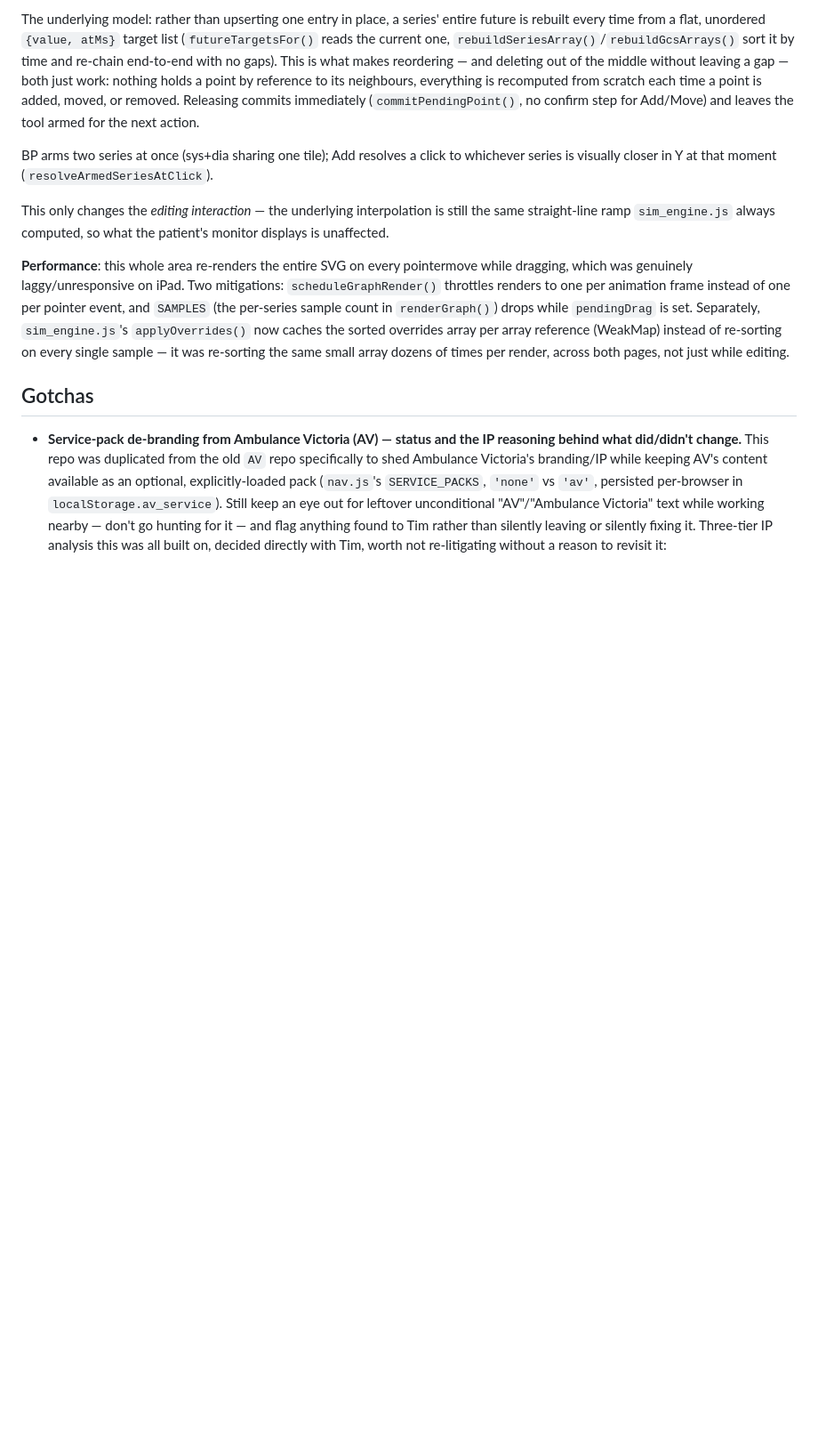
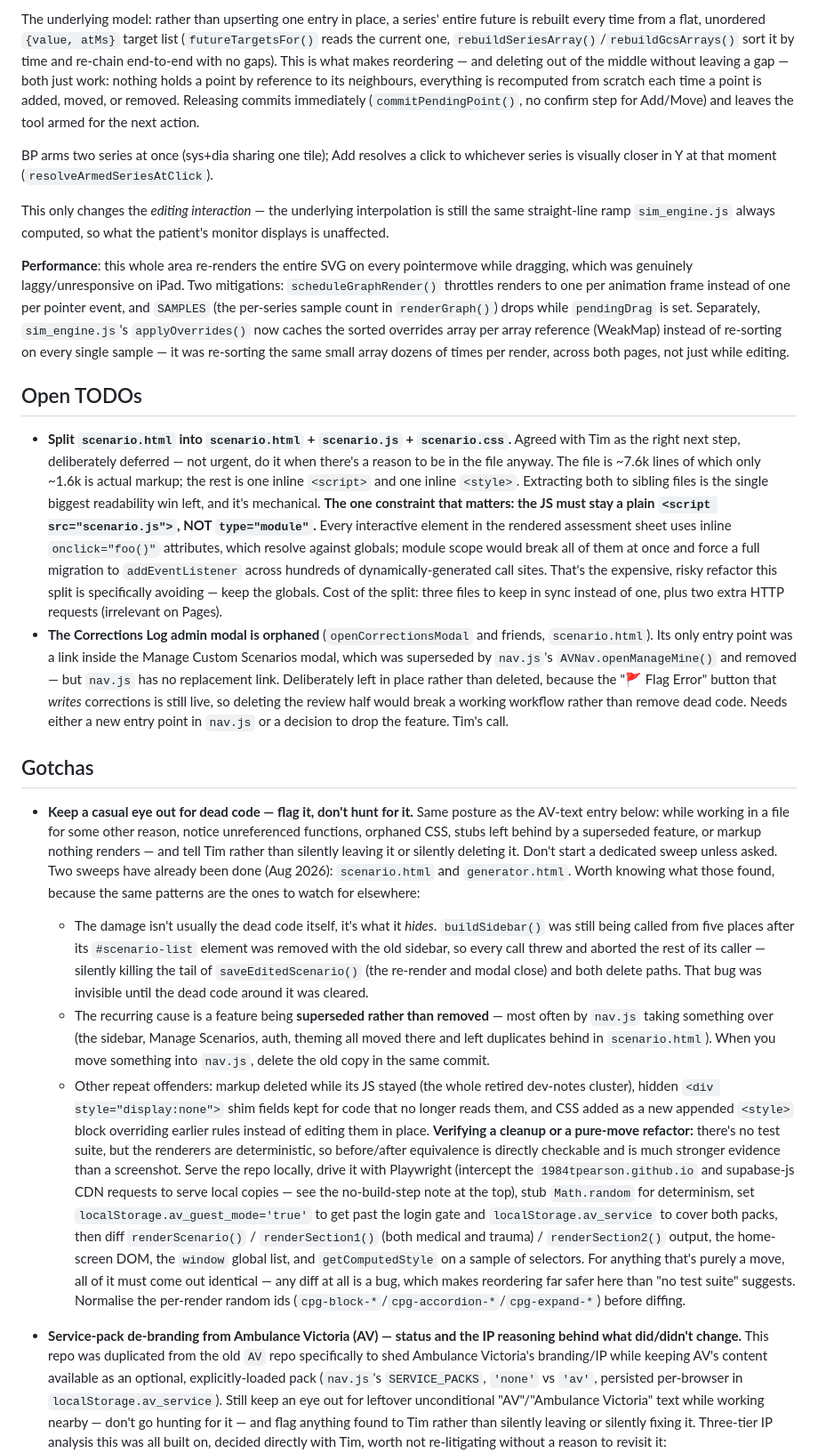
Before and after one commit to 1984tpearson/dash, a Markdown page: CLAUDE.md, the part around the change. Shown at 89% size. Rendered like a GitHub page; blank space fills up the shorter version.

Commit message:
CLAUDE.md: add Open TODOs section and a dead-code watch note
- New "Open TODOs" section holding the deferred scenario.html split
  (JS/CSS into sibling files), with the constraint that makes or breaks
  it recorded up front: the extracted JS must stay a plain <script src>,
  never type="module", because every inline onclick in the rendered
  assessment sheet resolves against globals. Also records the orphaned
  Corrections Log modal as an open decision rather than leaving it as an
  unexplained unreachable function.

- New Gotchas entry asking for dead code to be flagged when noticed in
  passing rather than hunted for — same posture as the existing AV-text
  entry. Records what the two Aug 2026 sweeps found, since the patterns
  repeat: the real cost is the live bugs dead code hides (buildSidebar()
  was throwing from five call sites and silently killing the tail of
  saveEditedScenario()), and the usual cause is a feature superseded by
  nav.js without the old copy being deleted in the same commit.

- Documents the before/after verification approach that makes cleanups
  and pure-move refactors provable despite there being no test suite —
  diffing renderer output, home DOM, window globals and computed styles
  across both service packs, and the setup needed to get there (request
  interception, seeded Math.random, guest-mode flag, random-id
  normalisation).

```diff
--- a/CLAUDE.md
+++ b/CLAUDE.md
@@ -585,7 +585,76 @@ re-sorting on every single sample — it was re-sorting the same small
 array dozens of times per render, across both pages, not just while
 editing.
 
+## Open TODOs
+
+- **Split `scenario.html` into `scenario.html` + `scenario.js` + `scenario.css`.**
+  Agreed with Tim as the right next step, deliberately deferred — not
+  urgent, do it when there's a reason to be in the file anyway. The file is
+  ~7.6k lines of which only ~1.6k is actual markup; the rest is one inline
+  `<script>` and one inline `<style>`. Extracting both to sibling files is
+  the single biggest readability win left, and it's mechanical.
+  **The one constraint that matters: the JS must stay a plain
+  `<script src="scenario.js">`, NOT `type="module"`.** Every interactive
+  element in the rendered assessment sheet uses inline `onclick="foo()"`
+  attributes, which resolve against globals; module scope would break all
+  of them at once and force a full migration to `addEventListener` across
+  hundreds of dynamically-generated call sites. That's the expensive,
+  risky refactor this split is specifically avoiding — keep the globals.
+  Cost of the split: three files to keep in sync instead of one, plus two
+  extra HTTP requests (irrelevant on Pages).
+- **The Corrections Log admin modal is orphaned** (`openCorrectionsModal`
+  and friends, `scenario.html`). Its only entry point was a link inside the
+  Manage Custom Scenarios modal, which was superseded by `nav.js`'s
+  `AVNav.openManageMine()` and removed — but `nav.js` has no replacement
+  link. Deliberately left in place rather than deleted, because the
+  "🚩 Flag Error" button that *writes* corrections is still live, so
+  deleting the review half would break a working workflow rather than
+  remove dead code. Needs either a new entry point in `nav.js` or a
+  decision to drop the feature. Tim's call.
+
 ## Gotchas
+
+- **Keep a casual eye out for dead code — flag it, don't hunt for it.**
+  Same posture as the AV-text entry below: while working in a file for
+  some other reason, notice unreferenced functions, orphaned CSS, stubs
+  left behind by a superseded feature, or markup nothing renders — and
+  tell Tim rather than silently leaving it or silently deleting it. Don't
+  start a dedicated sweep unless asked.
+  Two sweeps have already been done (Aug 2026): `scenario.html` and
+  `generator.html`. Worth knowing what those found, because the same
+  patterns are the ones to watch for elsewhere:
+  - The damage isn't usually the dead code itself, it's what it *hides*.
+    `buildSidebar()` was still being called from five places after its
+    `#scenario-list` element was removed with the old sidebar, so every
+    call threw and aborted the rest of its caller — silently killing the
+    tail of `saveEditedScenario()` (the re-render and modal close) and
+    both delete paths. That bug was invisible until the dead code around
+    it was cleared.
+  - The recurring cause is a feature being **superseded rather than
+    removed** — most often by `nav.js` taking something over (the sidebar,
+    Manage Scenarios, auth, theming all moved there and left duplicates
+    behind in `scenario.html`). When you move something into `nav.js`,
+    delete the old copy in the same commit.
+  - Other repeat offenders: markup deleted while its JS stayed (the whole
+    retired dev-notes cluster), hidden `<div style="display:none">` shim
+    fields kept for code that no longer reads them, and CSS added as a new
+    appended `<style>` block overriding earlier rules instead of editing
+    them in place.
+  **Verifying a cleanup or a pure-move refactor:** there's no test suite,
+  but the renderers are deterministic, so before/after equivalence is
+  directly checkable and is much stronger evidence than a screenshot.
+  Serve the repo locally, drive it with Playwright (intercept the
+  `1984tpearson.github.io` and supabase-js CDN requests to serve local
+  copies — see the no-build-step note at the top), stub `Math.random` for
+  determinism, set `localStorage.av_guest_mode='true'` to get past the
+  login gate and `localStorage.av_service` to cover both packs, then diff
+  `renderScenario()` / `renderSection1()` (both medical and trauma) /
+  `renderSection2()` output, the home-screen DOM, the `window` global
+  list, and `getComputedStyle` on a sample of selectors. For anything
+  that's purely a move, all of it must come out identical — any diff at
+  all is a bug, which makes reordering far safer here than "no test
+  suite" suggests. Normalise the per-render random ids
+  (`cpg-block-*`/`cpg-accordion-*`/`cpg-expand-*`) before diffing.
 
 - **Service-pack de-branding from Ambulance Victoria (AV) — status and the
   IP reasoning behind what did/didn't change.** This repo was duplicated
```
